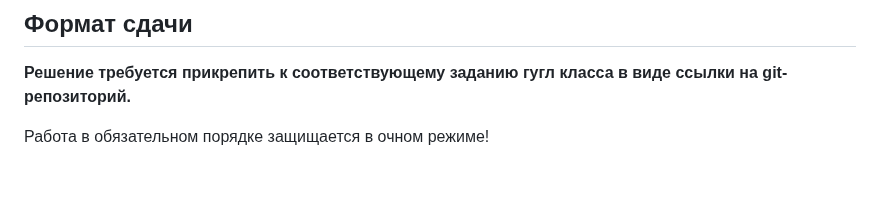
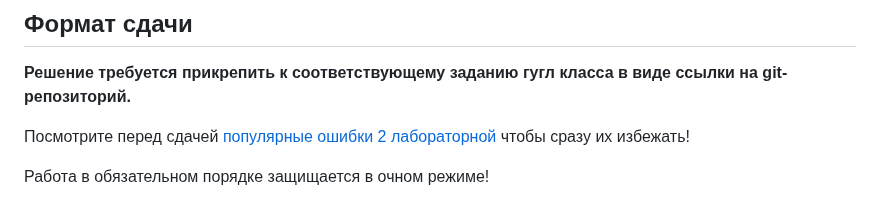
Before and after one commit to crystarm/backend-course, a Markdown page: assignments/2-database/README.md, the part around the change. Drawn GitHub-style; blank space fills up the shorter version.

Commit message:
популярные ошибки 2 лабораторной

```diff
--- a/assignments/2-database/README.md
+++ b/assignments/2-database/README.md
@@ -90,4 +90,6 @@ public class PersonEntity {
 
 **Решение требуется прикрепить к соответствующему заданию гугл класса в виде ссылки на git-репозиторий.**
 
+Посмотрите перед сдачей [популярные ошибки 2 лабораторной](popularMistakes.md) чтобы сразу их избежать!
+
 Работа в обязательном порядке защищается в очном режиме!
```
Also changed, not shown: assignments/2-database/popularMistakes.md (added, +52 -0 lines).
